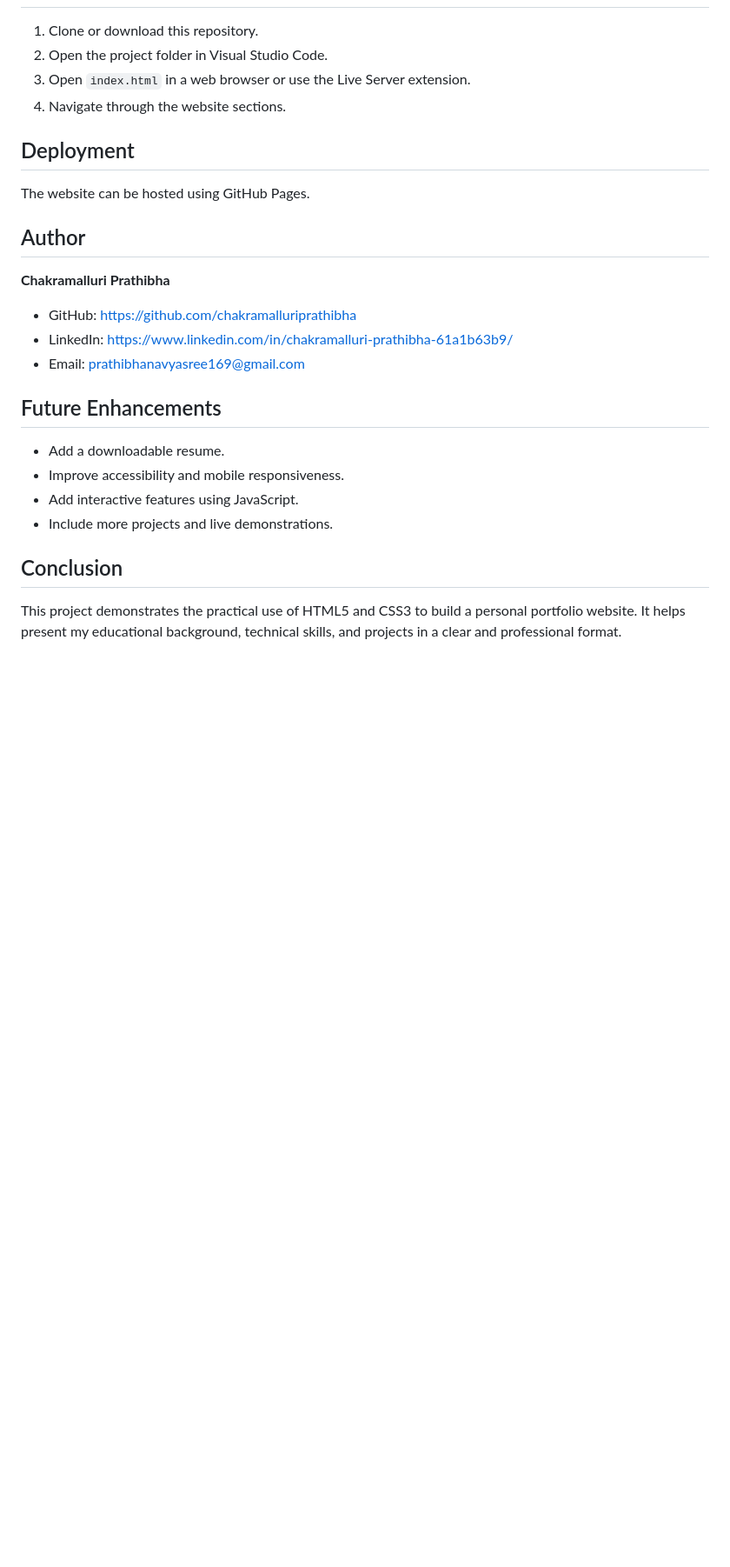
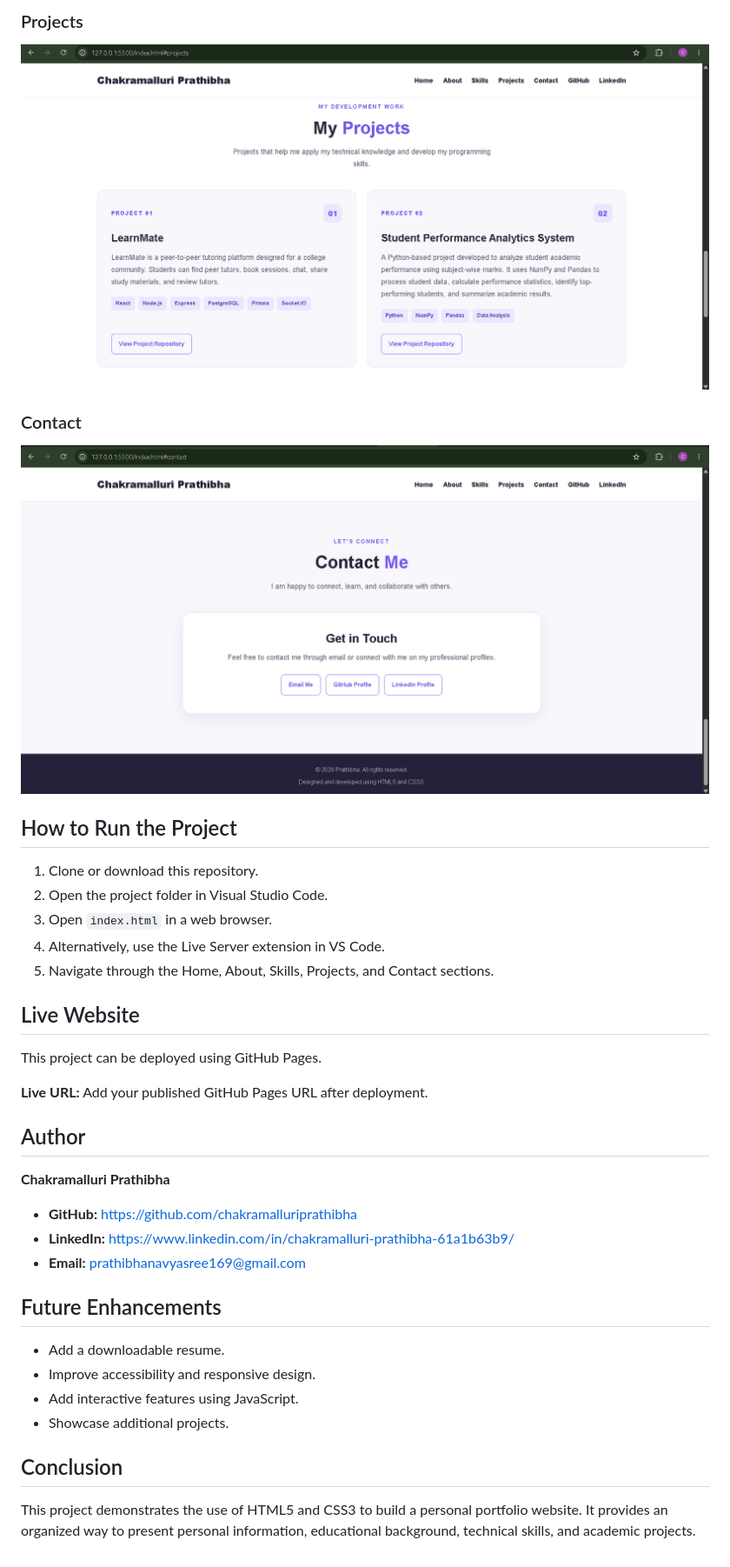
Before and after one commit to chakramalluriprathibha/Personal-Portfolio-Website, a Markdown page: README.md, the part around one of its changes. Shown at 87% size. Rendered like a GitHub page; pictures changed too: screenshots/contact.png (added), screenshots/projects.png (added); blank space fills up the shorter version.

Commit message:
Update portfolio README and screenshots

```diff
--- a/README.md
+++ b/README.md
@@ -44,23 +77,40 @@ Personal-Portfolio-Website/
+### Projects
+
+![Projects Section](screenshots/projects.png)
+
+### Contact
+
+![Contact Section](screenshots/contact.png)
+
+## How to Run the Project
+
 1. Clone or download this repository.
 2. Open the project folder in Visual Studio Code.
-3. Open `index.html` in a web browser or use the Live Server extension.
-4. Navigate through the website sections.
+3. Open `index.html` in a web browser.
+4. Alternatively, use the Live Server extension in VS Code.
+5. Navigate through the Home, About, Skills, Projects, and Contact sections.
 
-## Deployment
-The website can be hosted using GitHub Pages.
+## Live Website
+
+This project can be deployed using GitHub Pages.
+
+**Live URL:** Add your published GitHub Pages URL after deployment.
 
 ## Author
+
 **Chakramalluri Prathibha**
 
-- GitHub: https://github.com/chakramalluriprathibha
-- LinkedIn: https://www.linkedin.com/in/chakramalluri-prathibha-61a1b63b9/
-- Email: prathibhanavyasree169@gmail.com
+- **GitHub:** https://github.com/chakramalluriprathibha
+- **LinkedIn:** https://www.linkedin.com/in/chakramalluri-prathibha-61a1b63b9/
+- **Email:** prathibhanavyasree169@gmail.com
 
 ## Future Enhancements
+
 - Add a downloadable resume.
-- Improve accessibility and mobile responsiveness.
+- Improve accessibility and responsive design.
 - Add interactive features using JavaScript.
-- Include more projects and live demonstrations.
+- Showcase additional projects.
 
 ## Conclusion
-This project demonstrates the practical use of HTML5 and CSS3 to build a personal portfolio website. It helps present my educational background, technical skills, and projects in a clear and professional format.
+
+This project demonstrates the use of HTML5 and CSS3 to build a personal portfolio website. It provides an organized way to present personal information, educational background, technical skills, and academic projects.
```
Also changed, not shown: other parts of README.md (+51 -18 lines), screenshots/about.png (added), screenshots/home.png (added), screenshots/skills.png (added).
